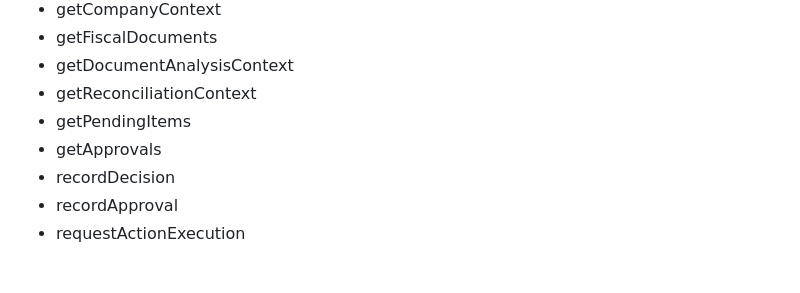
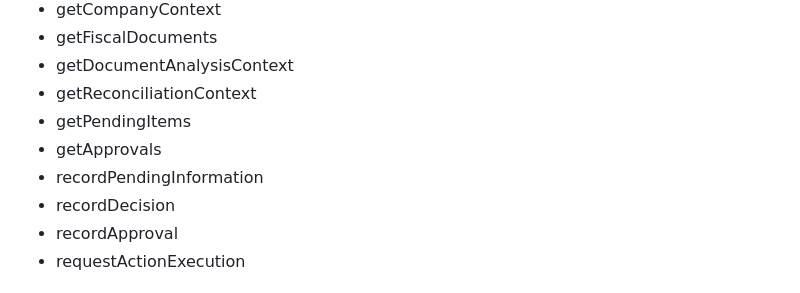
Before and after one commit to evoluagency/evolu-genesis, a Markdown page: docs/EVOLU_UX_CONTRACT_CATALOG_V1.md, the part around the change. GitHub-like rendering.

Commit message:
docs(ux-2): register pending information as Platform operation

```diff
--- a/docs/EVOLU_UX_CONTRACT_CATALOG_V1.md
+++ b/docs/EVOLU_UX_CONTRACT_CATALOG_V1.md
@@ -204,6 +204,7 @@ Representative operations:
 - getReconciliationContext
 - getPendingItems
 - getApprovals
+- recordPendingInformation
 - recordDecision
 - recordApproval
 - requestActionExecution
```
